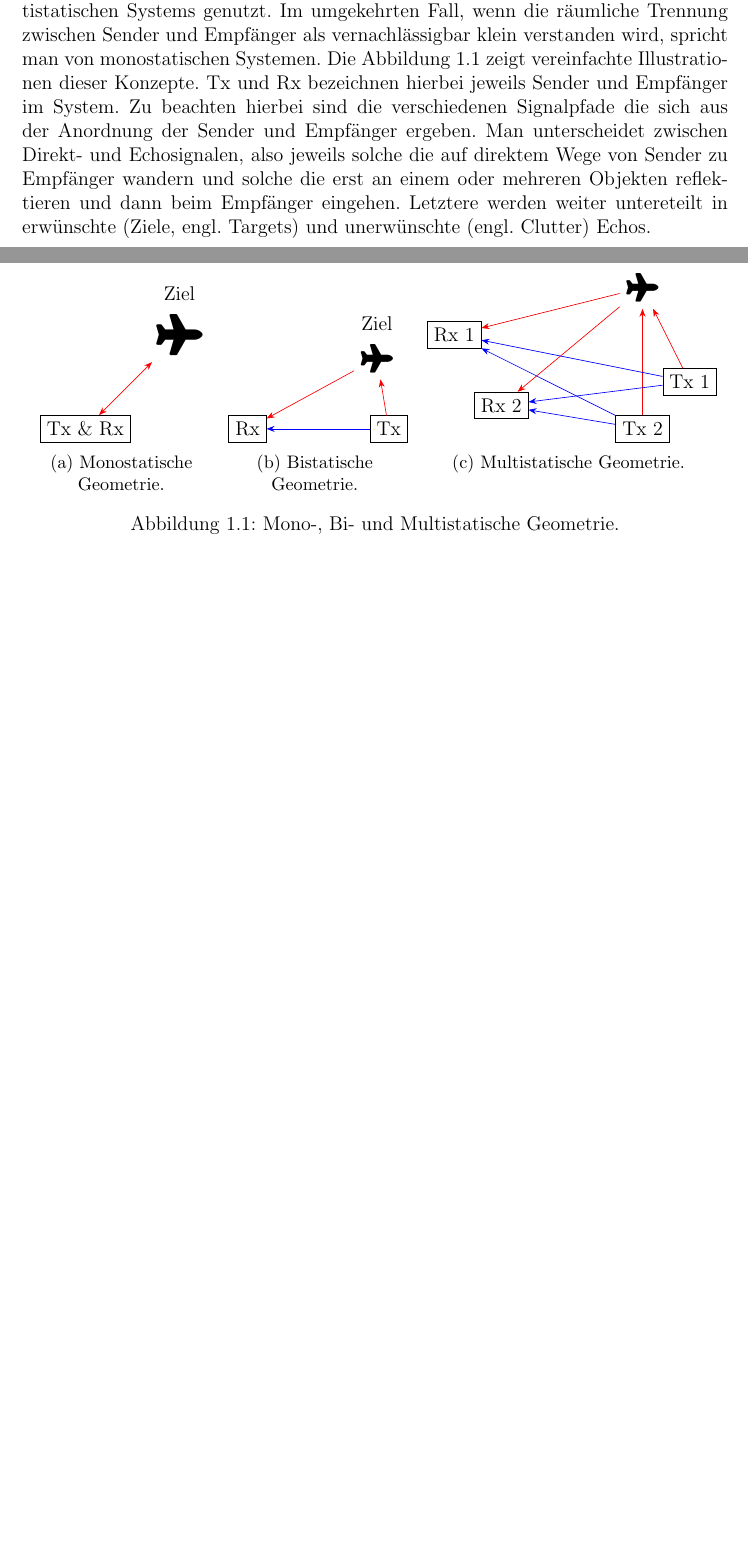
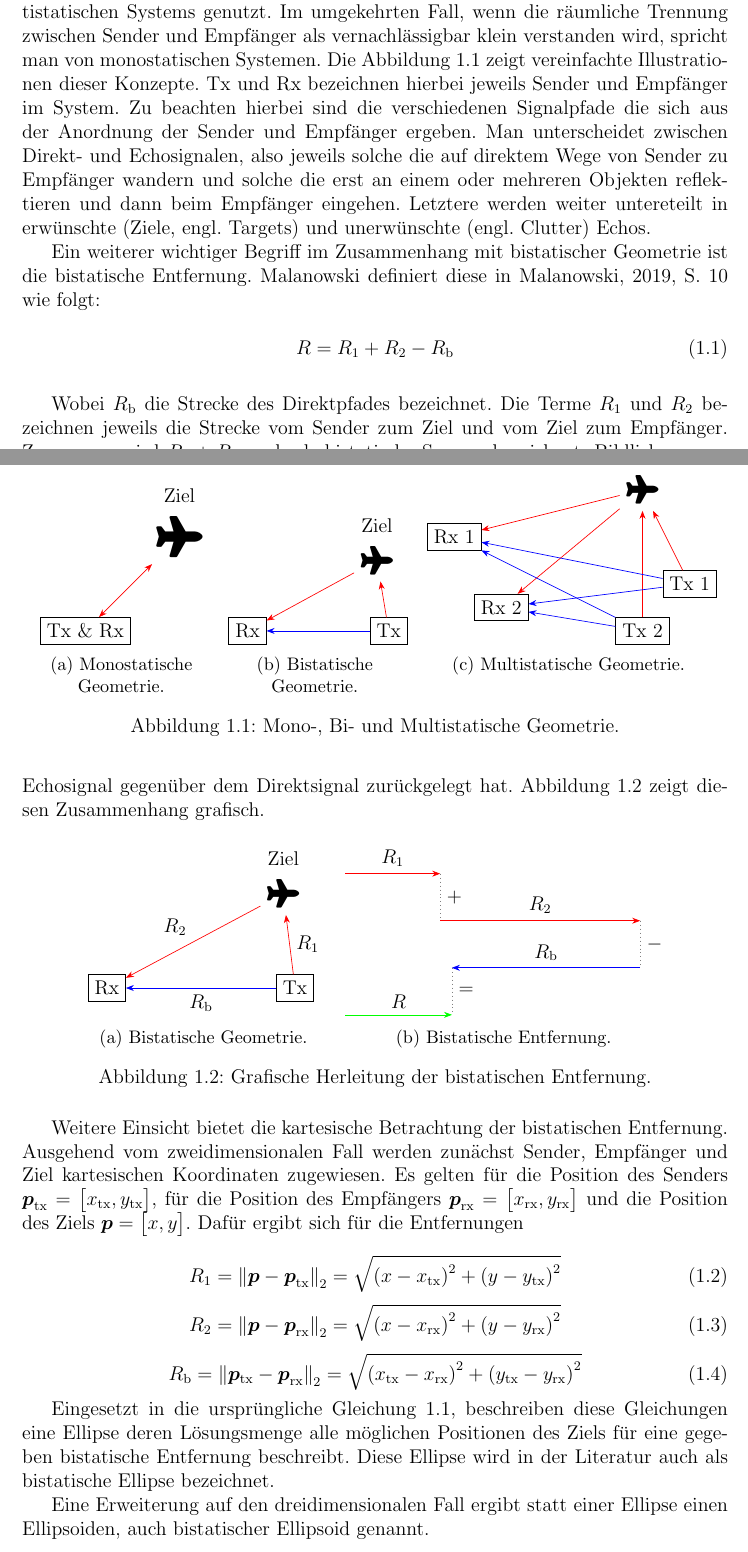
Before and after one commit to ChiefGokhlayeh/pluto-sdr-pr, a LaTeX document (docu/report.tex, which reads docu/report/grundlagen.tex): two parts of pages 5 and 6 of 12 before the commit and two parts of pages 5 and 6 of 14 after it, joined at a grey line, cut so that both start at the same text, the shorter picture padded with empty space. Compiled offline with pdfLaTeX.

Commit message:
Describe formation of bistatic ellipsoid

```diff
--- a/docu/report.tex
+++ b/docu/report.tex
@@ -5,6 +5,7 @@
 \usepackage[ngerman]{babel}
 \usepackage[nooldvoltagedirection]{circuitikz}
 \usepackage[style=iso-authoryear,minnames=1,maxnames=3,giveninits,uniquename=init,backend=bibtex]{biblatex}
+\usepackage{amsbsy}
 \usepackage{amsmath}
 \usepackage{caption}
 \usepackage{csquotes}
--- a/docu/report/grundlagen.tex
+++ b/docu/report/grundlagen.tex
@@ -63,6 +63,107 @@ In der Ortungstechnik versteht man unter dem Begriff der bistatischen Geometrie
     \caption{Mono-, Bi- und Multistatische Geometrie.}\label{fig:mono_bi_multistatic_geometry}
 \end{figure}
 
+Ein weiterer wichtiger Begriff im Zusammenhang mit bistatischer Geometrie ist die bistatische Entfernung. Malanowski definiert diese in~\cite[S.~10]{Malanowski2019} wie folgt:
+
+\begin{equation}
+    R = R_1 + R_2 - R_\text{b}
+\end{equation}\label{eq:bistatic_range}
+
+Wobei \(R_\text{b}\) die Strecke des Direktpfades bezeichnet. Die Terme \(R_1\) und \(R_2\) bezeichnen jeweils die Strecke vom Sender zum Ziel und vom Ziel zum Empfänger. Zusammen wird \(R_1 + R_2\) auch als bistatische Summe bezeichnet. Bildlich gesprochen versteht man under bistatischer Entfernung die zusätzliche Strecke die das Echosignal gegenüber dem Direktsignal zurückgelegt hat. Abbildung~\ref{fig:bistatic_range} zeigt diesen Zusammenhang grafisch.
+
+\begin{figure}[htb]
+    \centering
+    \subcaptionbox{Bistatische Geometrie.\label{fig:bistatic_range_model}}{
+        \begin{tikzpicture}
+            \coordinate (rx1_coord) at (-2,0);
+            \coordinate (tx1_coord) at (2,0);
+            \coordinate (target_coord) at (1.75,2);
+
+            \node at (tx1_coord) [draw,fill=white] (tx1) {Tx};
+            \node at (rx1_coord) [draw,fill=white] (rx) {Rx};
+
+            \node at (target_coord) [label={above:Ziel}] (target) {\Large\faPlane};
+
+            \draw [->,color=red] (tx1) -- (target) node [black,midway,right] {$R_1$};
+            \draw [->,color=red] (target) -- (rx) node [black,midway,above left] {$R_2$};
+            \draw [->,color=blue] (tx1) -- (rx) node [black,midway,below] {$R_\text{b}$};
+        \end{tikzpicture}
+    }
+    \subcaptionbox{Bistatische Entfernung.\label{fig:bistatic_range_equation}}{
+        \begin{tikzpicture}
+            \coordinate (rx1_coord) at (-2,0);
+            \coordinate (tx1_coord) at (2,0);
+            \coordinate (target_coord) at (1.75,2);
+
+            \draw [dotted,color=gray]
+            let
+            \p1=($(tx1_coord)-(target_coord)$),
+            \p2=($(target_coord)-(rx1_coord)$),
+            \p3=($(tx1_coord)-(rx1_coord)$),
+            \n1={veclen(\x1,\y1)},
+            \n2={\n1+veclen(\x2,\y2)},
+            \n3={\n2-veclen(\x3,\y3)}
+            in
+            (\n1,0) edge node [black,midway,right,align=center] {$+$} (\n1,-1)
+            (\n2,-1) edge node [black,midway,right,align=center] {$-$} (\n2,-2)
+            (\n3,-2) edge node [black,midway,right,align=center] {$=$} (\n3,-3);
+
+            \draw [->,color=red]
+            let
+            \p1=($(tx1_coord)-(target_coord)$),
+            \n1={veclen(\x1,\y1)}
+            in
+            (0,0) -- node [black,midway,above,align=center] {$R_1$} (\n1,0);
+            \draw [->,color=red]
+            let
+            \p1=($(tx1_coord)-(target_coord)$),
+            \p2=($(target_coord)-(rx1_coord)$),
+            \n1={veclen(\x1,\y1)},
+            \n2={\n1+veclen(\x2,\y2)}
+            in
+            (\n1,-1) -- node [black,midway,above,align=center] {$R_2$} (\n2,-1);
+            \draw [->,color=blue]
+            let
+            \p1=($(tx1_coord)-(target_coord)$),
+            \p2=($(target_coord)-(rx1_coord)$),
+            \p3=($(tx1_coord)-(rx1_coord)$),
+            \n1={veclen(\x1,\y1)},
+            \n2={\n1+veclen(\x2,\y2)},
+            \n3={\n2-veclen(\x3,\y3)}
+            in
+            (\n2,-2) -- node [black,midway,above,align=center] {$R_{\text{b}}$} (\n3,-2);
+
+            \draw [->,color=green]
+            let
+            \p1=($(tx1_coord)-(target_coord)$),
+            \p2=($(target_coord)-(rx1_coord)$),
+            \p3=($(tx1_coord)-(rx1_coord)$),
+            \n1={veclen(\x1,\y1)},
+            \n2={\n1+veclen(\x2,\y2)},
+            \n3={\n2-veclen(\x3,\y3)}
+            in
+            (0,-3) -- node [black,midway,above,align=center] {$R$} (\n3,-3);
+        \end{tikzpicture}
+    }
+    \caption{Grafische Herleitung der bistatischen Entfernung.}\label{fig:bistatic_range}
+\end{figure}
+
+Weitere Einsicht bietet die kartesische Betrachtung der bistatischen Entfernung. Ausgehend vom zweidimensionalen Fall werden zunächst Sender, Empfänger und Ziel kartesischen Koordinaten zugewiesen. Es gelten für die Position des Senders \(\boldsymbol{p}_\text{tx} = \begin{bmatrix} x_\text{tx}, y_\text{tx} \end{bmatrix}\), für die Position des Empfängers \(\boldsymbol{p}_\text{rx} = \begin{bmatrix} x_\text{rx}, y_\text{rx} \end{bmatrix}\) und die Position des Ziels \(\boldsymbol{p} = \begin{bmatrix} x, y \end{bmatrix}\). Dafür ergibt sich für die Entfernungen
+
+\begin{equation}
+    R_1 = {\lVert \boldsymbol{p} - \boldsymbol{p}_\text{tx} \rVert}_2 = \sqrt{{(x - x_\text{tx})}^2 + {(y - y_\text{tx})}^2}
+\end{equation}
+\begin{equation}
+    R_2 = {\lVert \boldsymbol{p} - \boldsymbol{p}_\text{rx} \rVert}_2 = \sqrt{{(x - x_\text{rx})}^2 + {(y - y_\text{rx})}^2}
+\end{equation}
+\begin{equation}
+    R_\text{b} = {\lVert \boldsymbol{p_\text{tx}} - \boldsymbol{p}_\text{rx} \rVert}_2 = \sqrt{{(x_\text{tx} - x_\text{rx})}^2 + {(y_\text{tx} - y_\text{rx})}^2}
+\end{equation}
+
+Eingesetzt in die ursprüngliche Gleichung~\ref{eq:bistatic_range}, beschreiben diese Gleichungen eine Ellipse deren Lösungsmenge alle möglichen Positionen des Ziels für eine gegeben bistatische Entfernung beschreibt. Diese Ellipse wird in der Literatur auch als bistatische Ellipse bezeichnet.
+
+Eine Erweiterung auf den dreidimensionalen Fall ergibt statt einer Ellipse einen Ellipsoiden, auch bistatischer Ellipsoid genannt.
+
 \section{Passive Zieldetektion und -lokalisierung}
 
 \section{Bauarten}
```
